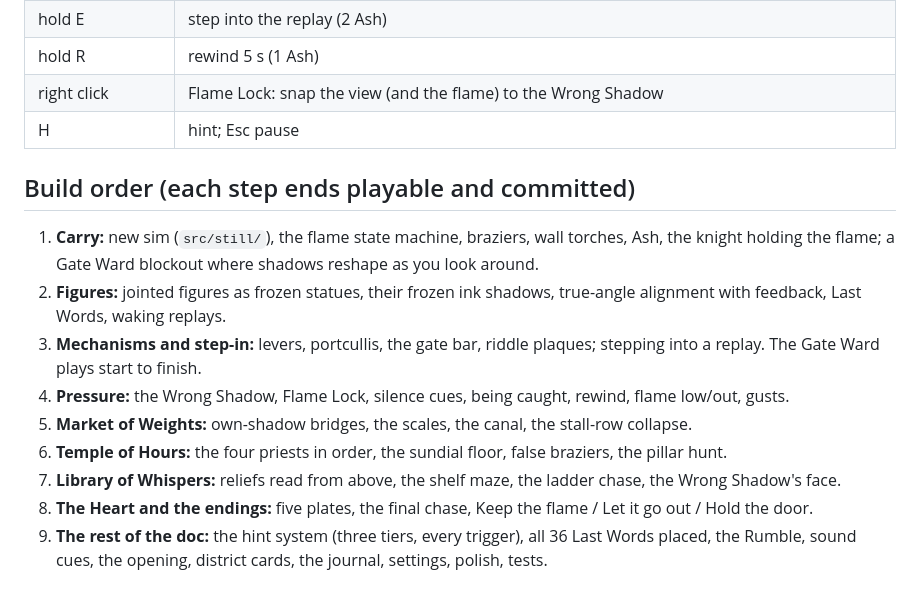
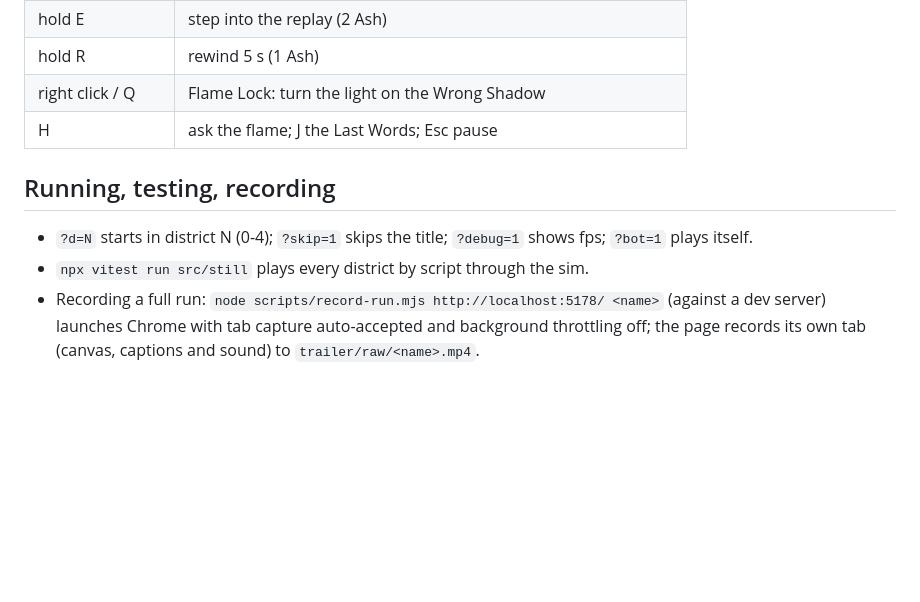
Before and after one commit to Mohammed-Zain-ul-Hassan/the-last-ember, a Markdown page: docs/still-city-build.md, the part around one of its changes. GitHub-like rendering; blank space fills up the shorter version.

```diff
--- a/docs/still-city-build.md
+++ b/docs/still-city-build.md
@@ -35,19 +56,11 @@ built on this engine, and the calls made where the doc left a choice or contradi
 | hold E | step into the replay (2 Ash) |
 | hold R | rewind 5 s (1 Ash) |
-| right click | Flame Lock: snap the view (and the flame) to the Wrong Shadow |
-| H | hint; Esc pause |
+| right click / Q | Flame Lock: turn the light on the Wrong Shadow |
+| H | ask the flame; J the Last Words; Esc pause |
 
-## Build order (each step ends playable and committed)
-1. **Carry:** new sim (`src/still/`), the flame state machine, braziers, wall torches, Ash, the knight holding the
-   flame; a Gate Ward blockout where shadows reshape as you look around.
-2. **Figures:** jointed figures as frozen statues, their frozen ink shadows, true-angle alignment with feedback,
-   Last Words, waking replays.
-3. **Mechanisms and step-in:** levers, portcullis, the gate bar, riddle plaques; stepping into a replay.
-   The Gate Ward plays start to finish.
-4. **Pressure:** the Wrong Shadow, Flame Lock, silence cues, being caught, rewind, flame low/out, gusts.
-5. **Market of Weights:** own-shadow bridges, the scales, the canal, the stall-row collapse.
-6. **Temple of Hours:** the four priests in order, the sundial floor, false braziers, the pillar hunt.
-7. **Library of Whispers:** reliefs read from above, the shelf maze, the ladder chase, the Wrong Shadow's face.
-8. **The Heart and the endings:** five plates, the final chase, Keep the flame / Let it go out / Hold the door.
-9. **The rest of the doc:** the hint system (three tiers, every trigger), all 36 Last Words placed, the Rumble,
-   sound cues, the opening, district cards, the journal, settings, polish, tests.
+## Running, testing, recording
+- `?d=N` starts in district N (0-4); `?skip=1` skips the title; `?debug=1` shows fps; `?bot=1` plays itself.
+- `npx vitest run src/still` plays every district by script through the sim.
+- Recording a full run: `node scripts/record-run.mjs http://localhost:5178/ <name>` (against a dev server) launches
+  Chrome with tab capture auto-accepted and background throttling off; the page records its own tab (canvas,
+  captions and sound) to `trailer/raw/<name>.mp4`.
```
Also changed, not shown: other parts of docs/still-city-build.md (+45 -24 lines).
